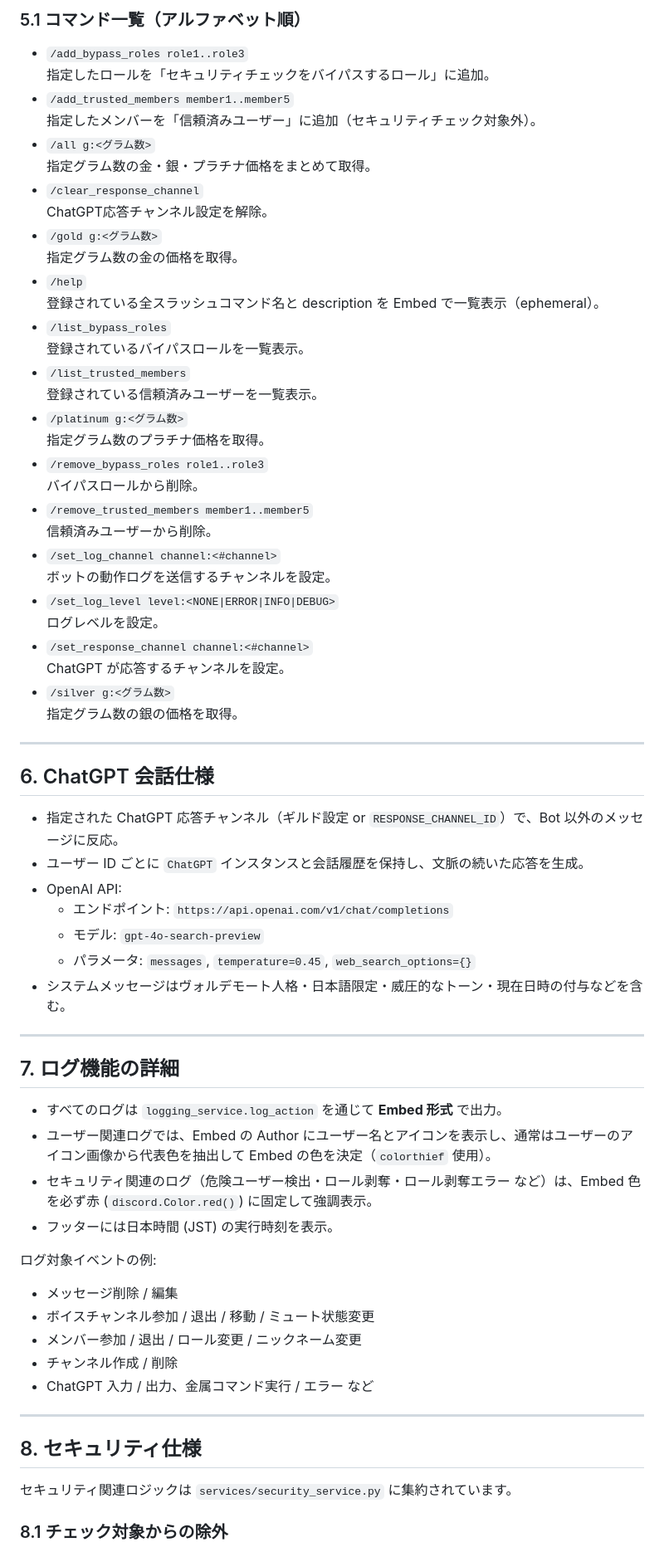
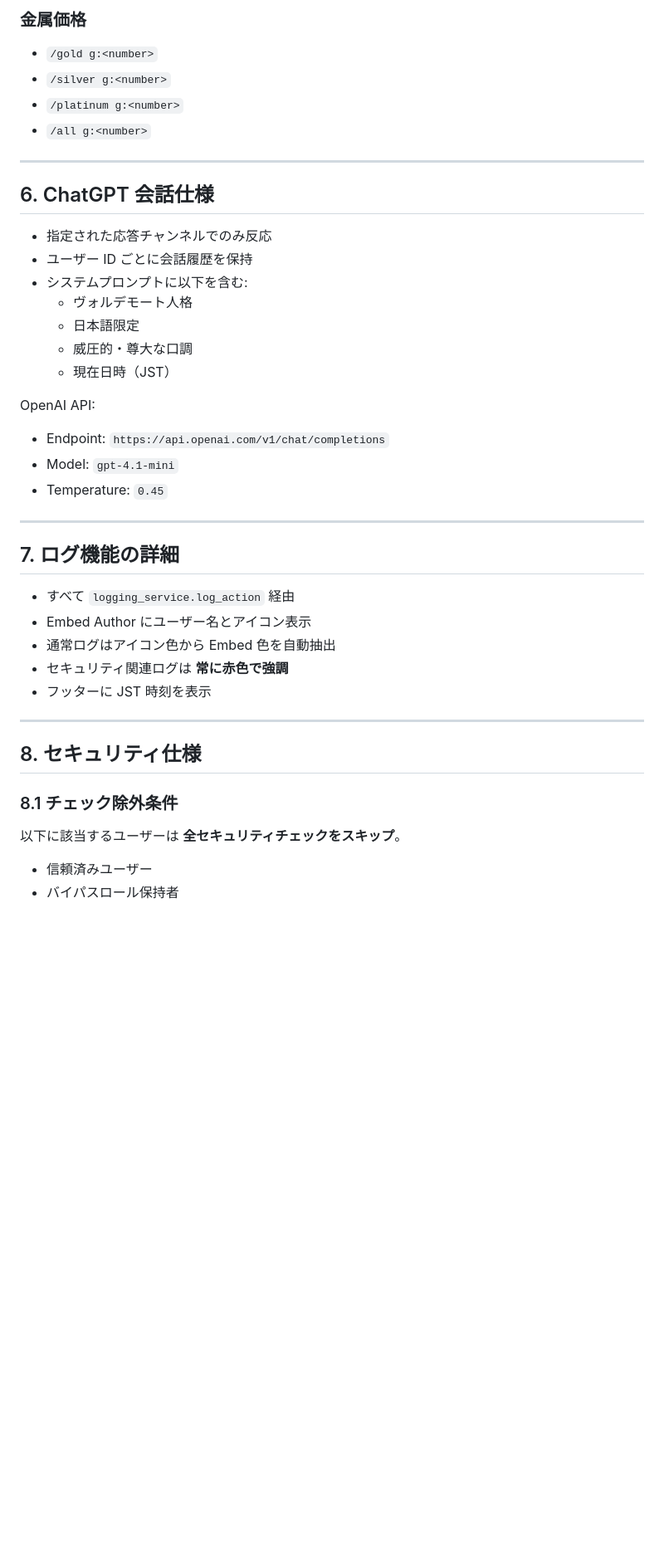
Before and after one commit to sukun-inu/SYCS-Voldemort, a Markdown page: README.md, the part around the change printed below. Shown: that part at 83% size. Drawn GitHub-style; blank space fills up the shorter version.

```diff
--- a/README.md
+++ b/README.md
@@ -100,71 +133,44 @@ Bot 起動後、Discord 側で以下のような管理者用コマンドを使
 
-### 5.1 コマンド一覧（アルファベット順）
-
-- `/add_bypass_roles role1..role3`
-  指定したロールを「セキュリティチェックをバイパスするロール」に追加。
-- `/add_trusted_members member1..member5`
-  指定したメンバーを「信頼済みユーザー」に追加（セキュリティチェック対象外）。
-- `/all g:<グラム数>`
-  指定グラム数の金・銀・プラチナ価格をまとめて取得。
-- `/clear_response_channel`
-  ChatGPT応答チャンネル設定を解除。
-- `/gold g:<グラム数>`
-  指定グラム数の金の価格を取得。
-- `/help`
-  登録されている全スラッシュコマンド名と description を Embed で一覧表示（ephemeral）。
-- `/list_bypass_roles`
-  登録されているバイパスロールを一覧表示。
-- `/list_trusted_members`
-  登録されている信頼済みユーザーを一覧表示。
-- `/platinum g:<グラム数>`
-  指定グラム数のプラチナ価格を取得。
-- `/remove_bypass_roles role1..role3`
-  バイパスロールから削除。
-- `/remove_trusted_members member1..member5`
-  信頼済みユーザーから削除。
-- `/set_log_channel channel:<#channel>`
-  ボットの動作ログを送信するチャンネルを設定。
-- `/set_log_level level:<NONE|ERROR|INFO|DEBUG>`
-  ログレベルを設定。
-- `/set_response_channel channel:<#channel>`
-  ChatGPT が応答するチャンネルを設定。
-- `/silver g:<グラム数>`
-  指定グラム数の銀の価格を取得。
+### 金属価格
+- `/gold g:<number>`
+- `/silver g:<number>`
+- `/platinum g:<number>`
+- `/all g:<number>`
 
 ---
 
 ## 6. ChatGPT 会話仕様
 
-- 指定された ChatGPT 応答チャンネル（ギルド設定 or `RESPONSE_CHANNEL_ID`）で、Bot 以外のメッセージに反応。
-- ユーザー ID ごとに `ChatGPT` インスタンスと会話履歴を保持し、文脈の続いた応答を生成。
-- OpenAI API:
-  - エンドポイント: `https://api.openai.com/v1/chat/completions`
-  - モデル: `gpt-4o-search-preview`
-  - パラメータ: `messages`, `temperature=0.45`, `web_search_options={}`
-- システムメッセージはヴォルデモート人格・日本語限定・威圧的なトーン・現在日時の付与などを含む。
+- 指定された応答チャンネルでのみ反応
+- ユーザー ID ごとに会話履歴を保持
+- システムプロンプトに以下を含む:
+  - ヴォルデモート人格
+  - 日本語限定
+  - 威圧的・尊大な口調
+  - 現在日時（JST）
+
+OpenAI API:
+- Endpoint: `https://api.openai.com/v1/chat/completions`
+- Model: `gpt-4.1-mini`
+- Temperature: `0.45`
 
 ---
 
 ## 7. ログ機能の詳細
 
-- すべてのログは `logging_service.log_action` を通じて **Embed 形式** で出力。
-- ユーザー関連ログでは、Embed の Author にユーザー名とアイコンを表示し、通常はユーザーのアイコン画像から代表色を抽出して Embed の色を決定（`colorthief` 使用）。
-- セキュリティ関連のログ（危険ユーザー検出・ロール剥奪・ロール剥奪エラー など）は、Embed 色を必ず赤 (`discord.Color.red()`) に固定して強調表示。
-- フッターには日本時間 (JST) の実行時刻を表示。
-
-ログ対象イベントの例:
-
-- メッセージ削除 / 編集
-- ボイスチャンネル参加 / 退出 / 移動 / ミュート状態変更
-- メンバー参加 / 退出 / ロール変更 / ニックネーム変更
-- チャンネル作成 / 削除
-- ChatGPT 入力 / 出力、金属コマンド実行 / エラー など
+- すべて `logging_service.log_action` 経由
+- Embed Author にユーザー名とアイコン表示
+- 通常ログはアイコン色から Embed 色を自動抽出
+- セキュリティ関連ログは **常に赤色で強調**
+- フッターに JST 時刻を表示
 
 ---
 
 ## 8. セキュリティ仕様
 
-セキュリティ関連ロジックは `services/security_service.py` に集約されています。
+### 8.1 チェック除外条件
+以下に該当するユーザーは **全セキュリティチェックをスキップ**。
 
-### 8.1 チェック対象からの除外
+- 信頼済みユーザー
+- バイパスロール保持者
 
```
Also changed, not shown: other parts of README.md (+128 -80 lines).
